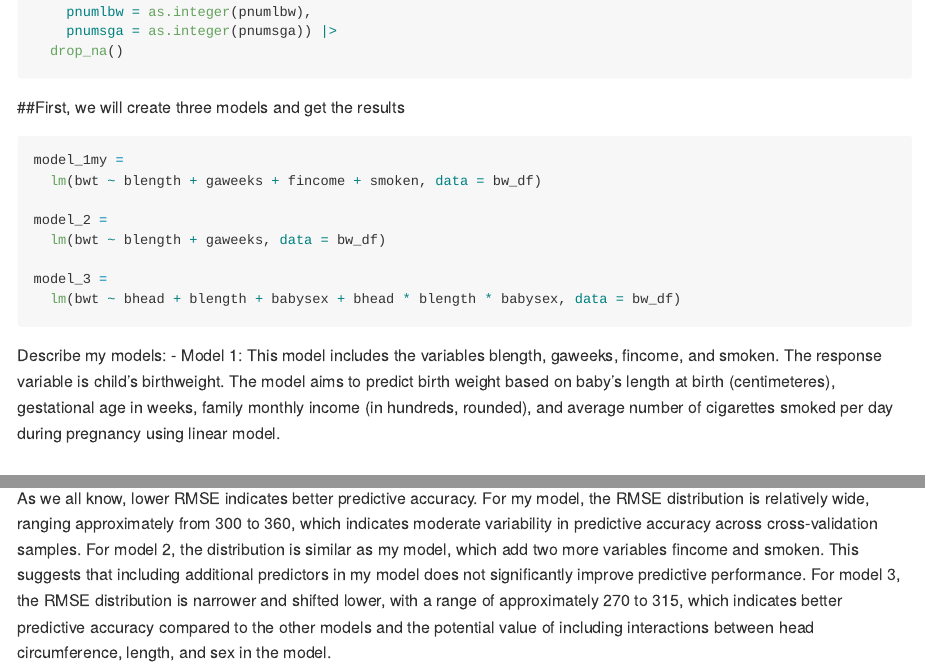
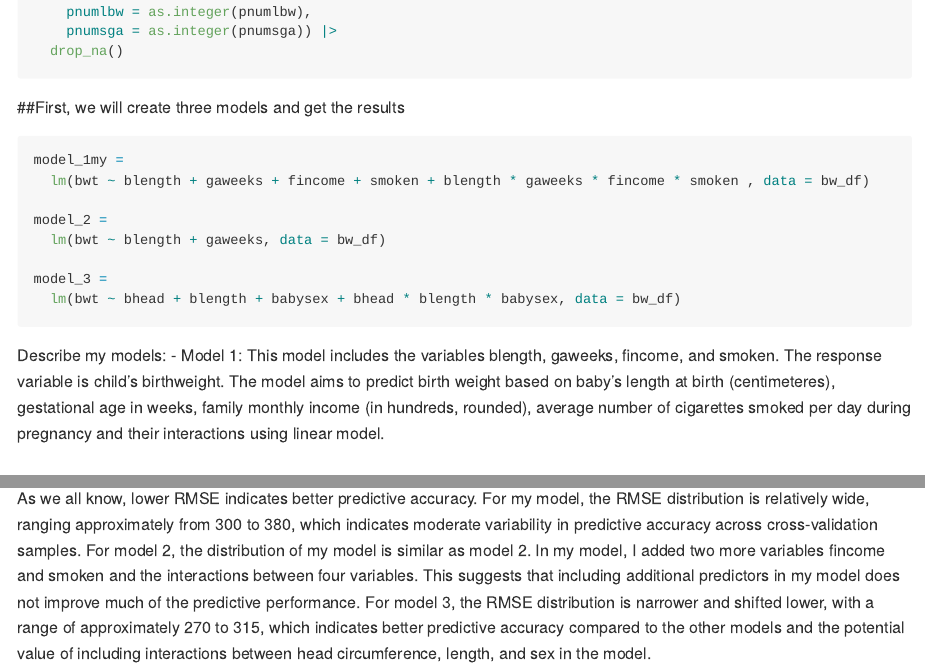
Before and after one commit to Cyy4584/p8105_hw6_yc4584, an R Markdown document (p8105_hw6_yc4584.Rmd): the page in a window 1100 px wide, from 10630 px down, and a second part further down, joined at a grey line. The pictures show the output file p8105_hw6_yc4584.md that the author committed with the source, drawn offline in the style of GitHub; long lines of code are wrapped.

Commit message:
some change on my hw

````diff
--- a/p8105_hw6_yc4584.Rmd
+++ b/p8105_hw6_yc4584.Rmd
@@ -276,7 +276,7 @@ bw_df =
 ##First, we will create three models and get the results
 ```{r fit models for problem 3}
 model_1my =
-  lm(bwt ~ blength + gaweeks + fincome + smoken, data = bw_df)
+  lm(bwt ~ blength + gaweeks + fincome + smoken + blength * gaweeks * fincome * smoken , data = bw_df)
 
 model_2 =
   lm(bwt ~ blength + gaweeks, data = bw_df)
@@ -287,7 +287,7 @@ model_3 =
 ```
 
 Describe my models:
-- Model 1: This model includes the variables blength, gaweeks, fincome, and smoken. The response variable is child’s birthweight. The model aims to predict birth weight based on baby’s length at birth (centimeteres), gestational age in weeks, family monthly income (in hundreds, rounded), and average number of cigarettes smoked per day during pregnancy using linear model.
+- Model 1: This model includes the variables blength, gaweeks, fincome, and smoken. The response variable is child’s birthweight. The model aims to predict birth weight based on baby’s length at birth (centimeteres), gestational age in weeks, family monthly income (in hundreds, rounded), average number of cigarettes smoked per day during pregnancy and their interactions using linear model.
 
 ## Then, I will show a plot of model residuals against fitted values
 ```{r plot residuals for problem 3}
@@ -345,6 +345,6 @@ bw_cv_rmse_plot
 
 
 As we all know, lower RMSE indicates better predictive accuracy.
-For my model, the RMSE distribution is relatively wide, ranging approximately from 300 to 360, which indicates moderate variability in predictive accuracy across cross-validation samples.
-For model 2, the distribution is similar as my model, which add two more variables fincome and smoken. This suggests that including additional predictors in my model does not significantly improve predictive performance.
+For my model, the RMSE distribution is relatively wide, ranging approximately from 300 to 380, which indicates moderate variability in predictive accuracy across cross-validation samples.
+For model 2, the distribution of my model is similar as model 2. In my model, I added two more variables fincome and smoken and the interactions between four variables. This suggests that including additional predictors in my model does not improve much of the predictive performance.
 For model 3, the RMSE distribution is narrower and shifted lower, with a range of approximately 270 to 315, which indicates better predictive accuracy compared to the other models and the potential value of including interactions between head circumference, length, and sex in the model.
````
Also changed, not shown: p8105_hw6_yc4584.md, p8105_hw6_yc4584_files/figure-gfm/cross-validated prediction error for problem 3-1.png, p8105_hw6_yc4584_files/figure-gfm/plot residuals for problem 3-1.png, p8105_hw6_yc4584.Rmd (2 more changed lines).
